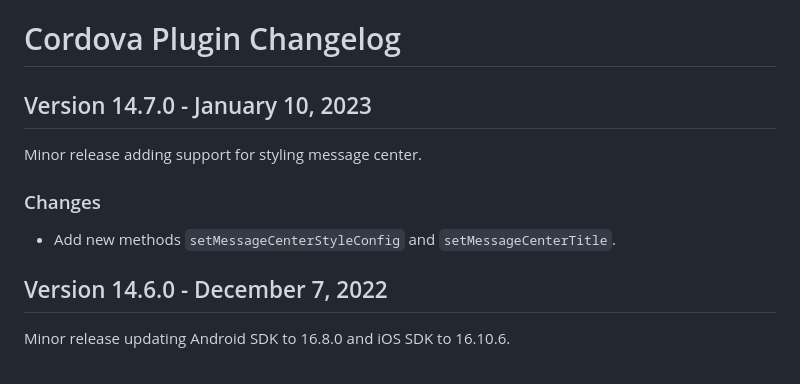
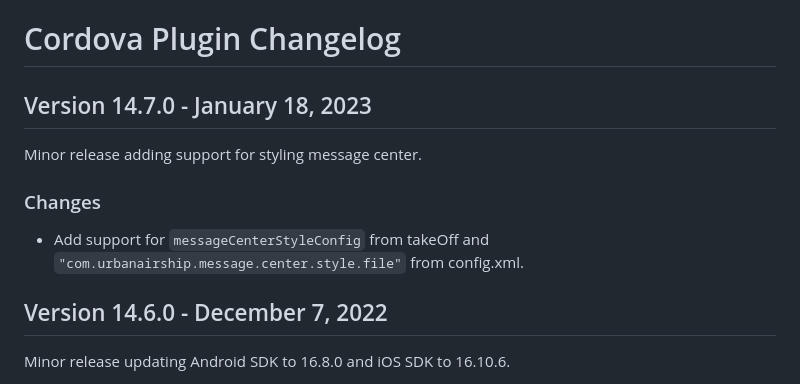
Before and after one commit to urbanairship/urbanairship-cordova, a Markdown page: CHANGELOG.md, the part around the change. Drawn GitHub-style.

Commit message:
chnagelog

```diff
--- a/CHANGELOG.md
+++ b/CHANGELOG.md
@@ -1,10 +1,10 @@
 # Cordova Plugin Changelog
 
-## Version 14.7.0 - January 10, 2023
+## Version 14.7.0 - January 18, 2023
 Minor release adding support for styling message center.
 
 ### Changes
-- Add new methods `setMessageCenterStyleConfig` and `setMessageCenterTitle`.
+- Add support for `messageCenterStyleConfig` from takeOff and `"com.urbanairship.message.center.style.file"` from config.xml.
 
 ## Version 14.6.0 - December 7, 2022
 Minor release updating Android SDK to 16.8.0 and iOS SDK to 16.10.6.
```
